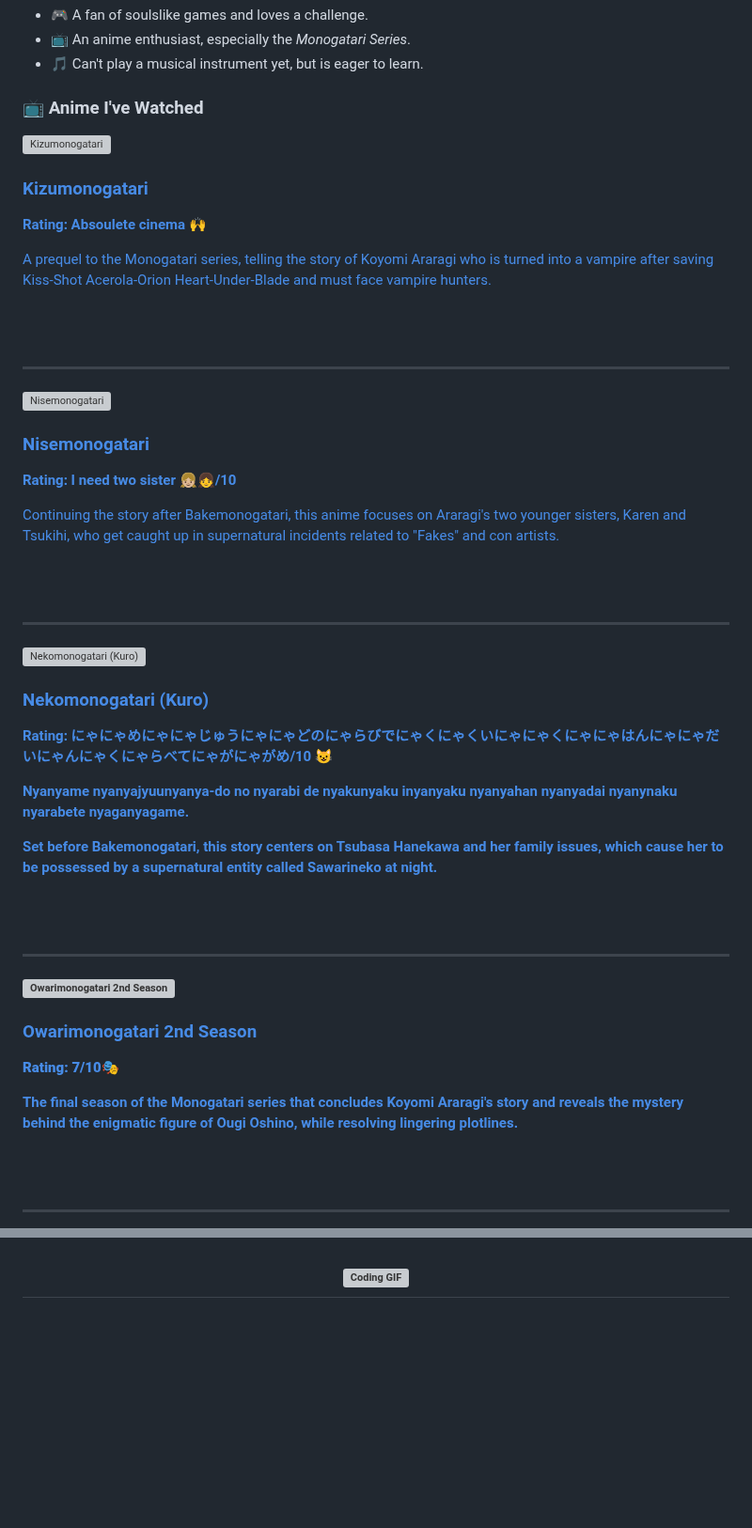
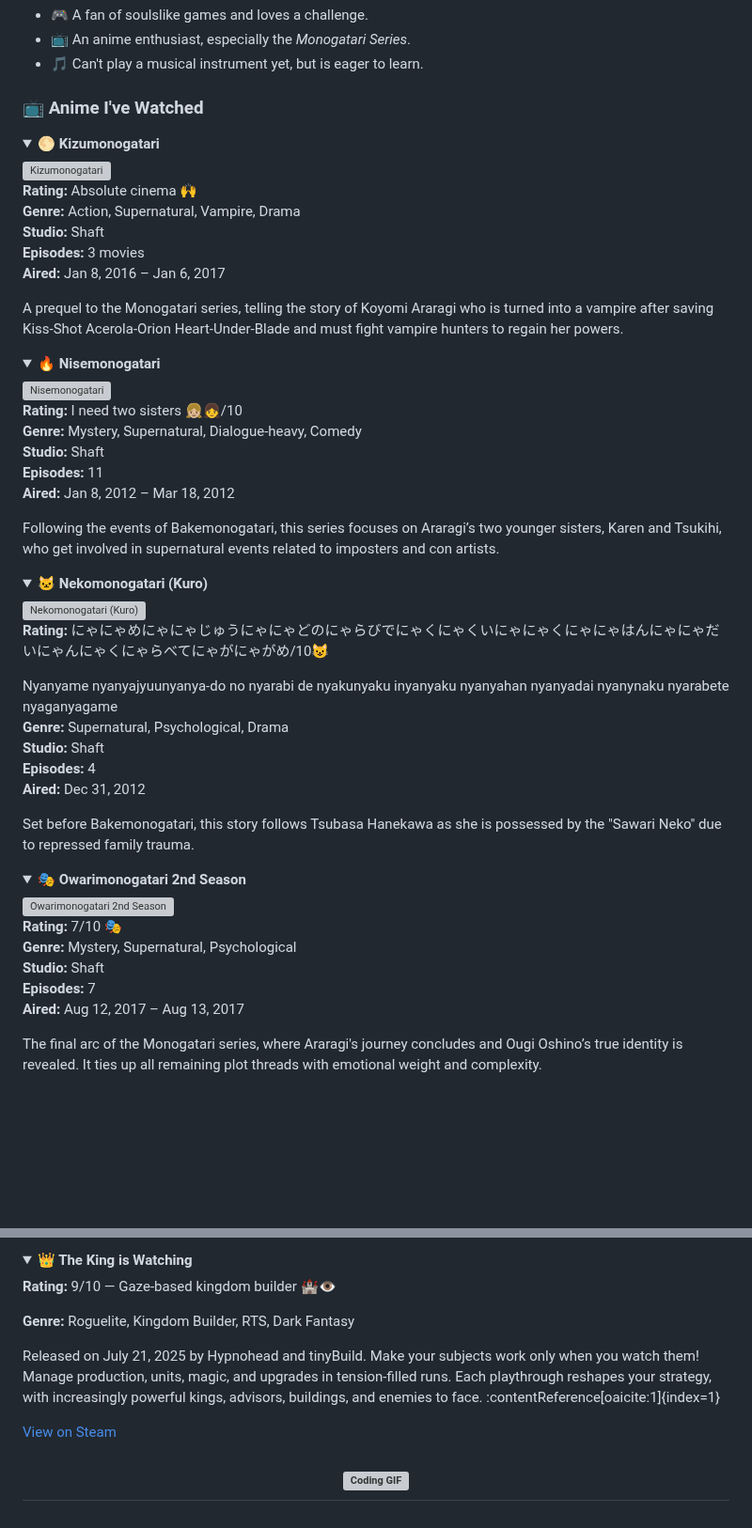
Before and after one commit to kronix-k/kronix-k, a Markdown page: README.md, 2 parts joined by grey strips. Shown at 94% size. Drawn GitHub-style; folded sections open; blank space fills up the shorter version; grey boxes are pictures that could not be loaded.

```diff
--- a/README.md
+++ b/README.md
@@ -70,29 +70,50 @@ alt="Go" width="40" height="40"/>
 </ul>
 
 <h3 align="left">📺 Anime I've Watched</h3>
-<p align="left" style="display: flex; flex-wrap: wrap; gap: 12px;">
-<a href="https://myanimelist.net/anime/24255/Kizumonogatari">
-<img src="https://giffiles.alphacoders.com/495/49507.gif"
-alt="Kizumonogatari" width="225" height="331"/>
-<h3>Kizumonogatari</h3>
-<p><strong>Rating: Absoulete cinema 🙌</strong></p>
-<p>A prequel to the Monogatari series, telling the story of Koyomi Araragi who is turned into a vampire after saving Kiss-Shot Acerola-Orion Heart-Under-Blade and must face vampire hunters.</p>
-</a>
-<br> <br><hr>
-<a href="https://myanimelist.net/anime/11313/Nisemonogatari">
-<img src="https://media1.tenor.com/m/0QCNcrgLi1sAAAAC/karen-araragi-monogatari.gif"
-alt="Nisemonogatari" width="225" height="331"/>
-<h3>Nisemonogatari</h3> <p><strong>Rating: I need two sister 👧🏼👧/10</strong></p> <p>Continuing the story after Bakemonogatari, this anime focuses on Araragi's two younger sisters, Karen and Tsukihi, who get caught up in supernatural incidents related to "Fakes" and con artists.</p> </a> <br> <br><hr> <a href="https://myanimelist.net/anime/20865/Nekomonogatari__Kuro">
-<img src="https://media1.tenor.com/m/fE85wBz8vOwAAAAC/black-hanekawa-wink.gif" alt="Nekomonogatari (Kuro)" width="225" height="331"/> <h3>Nekomonogatari (Kuro)</h3> <p><strong>Rating: にゃにゃめにゃにゃじゅうにゃにゃどのにゃらびでにゃくにゃくいにゃにゃくにゃにゃはんにゃにゃだいにゃんにゃくにゃらべてにゃがにゃがめ/10 😺
 
-Nyanyame nyanyajyuunyanya-do no nyarabi de nyakunyaku inyanyaku nyanyahan nyanyadai nyanynaku nyarabete nyaganyagame.</strong></p> <p>Set before Bakemonogatari, this story centers on Tsubasa Hanekawa and her family issues, which cause her to be possessed by a supernatural entity called Sawarineko at night.</p> </a> <br> <br><hr>
+<details>
+<summary><strong>🌕 Kizumonogatari</strong></summary>
+<img src="https://giffiles.alphacoders.com/495/49507.gif" alt="Kizumonogatari" width="225" height="331"/>
+<p><strong>Rating:</strong> Absolute cinema 🙌<br>
+<strong>Genre:</strong> Action, Supernatural, Vampire, Drama<br>
+<strong>Studio:</strong> Shaft<br>
+<strong>Episodes:</strong> 3 movies<br>
+<strong>Aired:</strong> Jan 8, 2016 – Jan 6, 2017</p>
+<p>A prequel to the Monogatari series, telling the story of Koyomi Araragi who is turned into a vampire after saving Kiss-Shot Acerola-Orion Heart-Under-Blade and must fight vampire hunters to regain her powers.</p>
+</details>
 
-<a href="https://myanimelist.net/anime/35247/Owarimonogatari_2nd_Season">
-<img src="https://media1.tenor.com/m/YwEk85z_dHUAAAAC/oshino-ougi-ougi.gif"
-alt="Owarimonogatari 2nd Season" width="225" height="331"/>
-<h3>Owarimonogatari 2nd Season</h3>
-<p><strong>Rating: 7/10🎭</strong></p>
-<p>The final season of the Monogatari series that concludes Koyomi Araragi's story and reveals the mystery behind the enigmatic figure of Ougi Oshino, while resolving lingering plotlines.</p>
-</a>
-<br> <br><hr>
-<a href="https://myanimelist.net/anime/21855/Hanamonogatari">
+<details>
+<summary><strong>🔥 Nisemonogatari</strong></summary>
+<img src="https://media1.tenor.com/m/0QCNcrgLi1sAAAAC/karen-araragi-monogatari.gif" alt="Nisemonogatari" width="225" height="331"/>
+<p><strong>Rating:</strong> I need two sisters 👧🏼👧/10<br>
+<strong>Genre:</strong> Mystery, Supernatural, Dialogue-heavy, Comedy<br>
+<strong>Studio:</strong> Shaft<br>
+<strong>Episodes:</strong> 11<br>
+<strong>Aired:</strong> Jan 8, 2012 – Mar 18, 2012</p>
+<p>Following the events of Bakemonogatari, this series focuses on Araragi’s two younger sisters, Karen and Tsukihi, who get involved in supernatural events related to imposters and con artists.</p>
+</details>
+
+<details>
+<summary><strong>🐱 Nekomonogatari (Kuro)</strong></summary>
+<img src="https://media1.tenor.com/m/fE85wBz8vOwAAAAC/black-hanekawa-wink.gif" alt="Nekomonogatari (Kuro)" width="225" height="331"/>
+<p><strong>Rating:</strong> にゃにゃめにゃにゃじゅうにゃにゃどのにゃらびでにゃくにゃくいにゃにゃくにゃにゃはんにゃにゃだいにゃんにゃくにゃらべてにゃがにゃがめ/10😺
+
+Nyanyame nyanyajyuunyanya-do no nyarabi de nyakunyaku inyanyaku nyanyahan nyanyadai nyanynaku nyarabete nyaganyagame<br>
+<strong>Genre:</strong> Supernatural, Psychological, Drama<br>
+<strong>Studio:</strong> Shaft<br>
+<strong>Episodes:</strong> 4<br>
+<strong>Aired:</strong> Dec 31, 2012</p>
+<p>Set before Bakemonogatari, this story follows Tsubasa Hanekawa as she is possessed by the "Sawari Neko" due to repressed family trauma.</p>
+</details>
+
+<details>
+<summary><strong>🎭 Owarimonogatari 2nd Season</strong></summary>
+<img src="https://media1.tenor.com/m/YwEk85z_dHUAAAAC/oshino-ougi-ougi.gif" alt="Owarimonogatari 2nd Season" width="225" height="331"/>
+<p><strong>Rating:</strong> 7/10 🎭<br>
+<strong>Genre:</strong> Mystery, Supernatural, Psychological<br>
+<strong>Studio:</strong> Shaft<br>
+<strong>Episodes:</strong> 7<br>
+<strong>Aired:</strong> Aug 12, 2017 – Aug 13, 2017</p>
+<p>The final arc of the Monogatari series, where Araragi's journey concludes and Ougi Oshino’s true identity is revealed. It ties up all remaining plot threads with emotional weight and complexity.</p>
+</details>
+
@@ -109,3 +206,13 @@ alt="Owarimonogatari 2nd Season" width="225" height="331"/>
+<details>
+<summary><strong>👑 The King is Watching</strong></summary>
+<p><strong>Rating:</strong> 9/10 — Gaze‑based kingdom builder 🏰👁️</p>
+<p><strong>Genre:</strong> Roguelite, Kingdom Builder, RTS, Dark Fantasy</p>
+<p>Released on July 21, 2025 by Hypnohead and tinyBuild. Make your subjects work only when you watch them! Manage production, units, magic, and upgrades in tension‑filled runs. Each playthrough reshapes your strategy, with increasingly powerful kings, advisors, buildings, and enemies to face. :contentReference[oaicite:1]{index=1}</p>
+<p><a href="https://store.steampowered.com/app/2753900/The_King_is_Watching/">View on Steam</a></p>
+</details>
+
+
+
 <h2 align="center"><img src="https://media1.tenor.com/m/r5tCEX2bPvUAAAAC/math-yotsugi.gif"
 align="center" alt="Coding GIF" width="500" height="500" style="position: absolute; right: 0; top: 50%; transform: translateY(-50%);/>
 <h3 align="center"></h2>
```
Also changed, not shown: other parts of README.md (+84 -8 lines).
